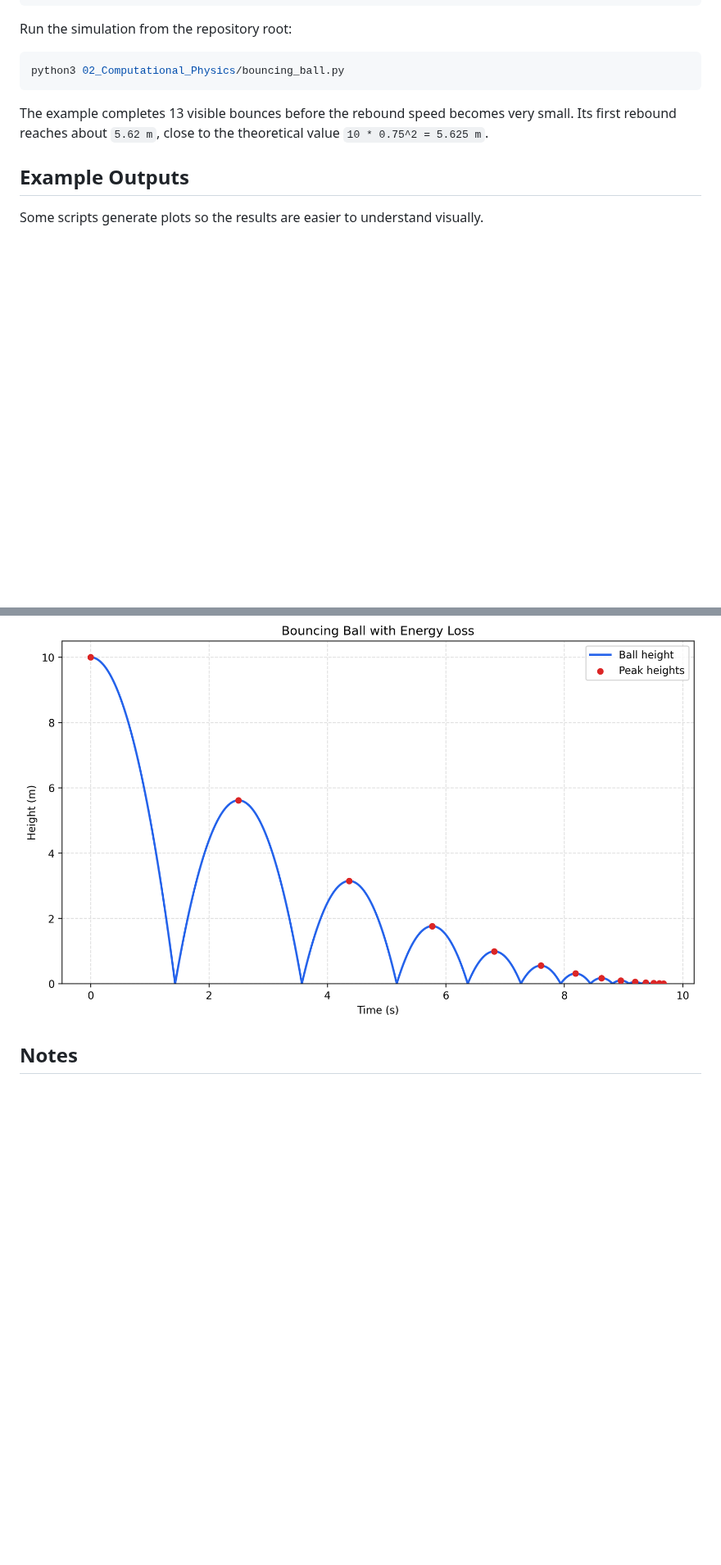
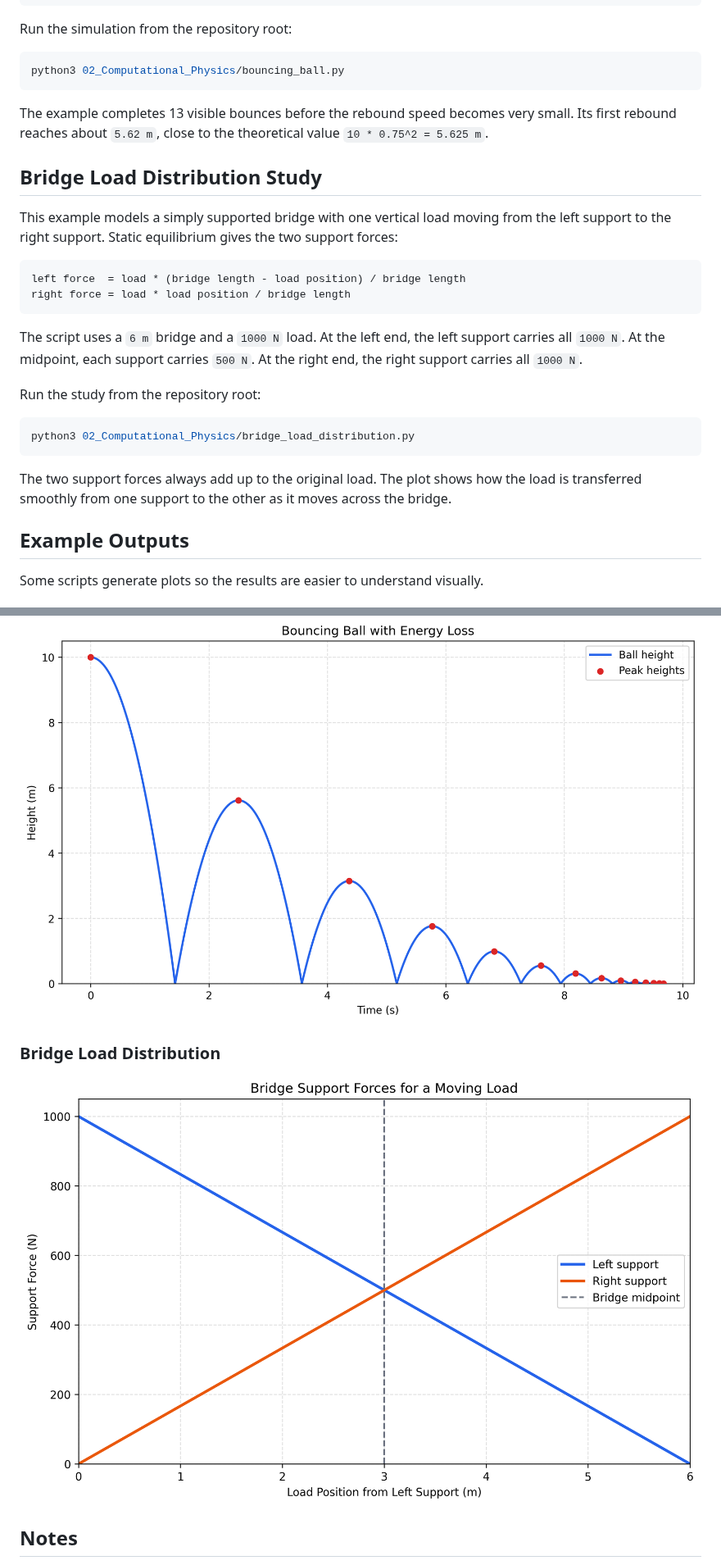
Before and after one commit to Wing-creat/python-start, a Markdown page: README.md, 2 parts joined by grey strips. Shown at 82% size. GitHub-like rendering; pictures changed too: assets/bridge_load_distribution.png (added); blank space fills up the shorter version.

Commit message:
feat: add bridge load distribution study

````diff
--- a/README.md
+++ b/README.md
@@ -233,6 +235,25 @@ python3 02_Computational_Physics/bouncing_ball.py
 
 The example completes 13 visible bounces before the rebound speed becomes very small. Its first rebound reaches about `5.62 m`, close to the theoretical value `10 * 0.75^2 = 5.625 m`.
 
+## Bridge Load Distribution Study
+
+This example models a simply supported bridge with one vertical load moving from the left support to the right support. Static equilibrium gives the two support forces:
+
+```text
+left force  = load * (bridge length - load position) / bridge length
+right force = load * load position / bridge length
+```
+
+The script uses a `6 m` bridge and a `1000 N` load. At the left end, the left support carries all `1000 N`. At the midpoint, each support carries `500 N`. At the right end, the right support carries all `1000 N`.
+
+Run the study from the repository root:
+
+```bash
+python3 02_Computational_Physics/bridge_load_distribution.py
+```
+
+The two support forces always add up to the original load. The plot shows how the load is transferred smoothly from one support to the other as it moves across the bridge.
+
 ## Example Outputs
 
 Some scripts generate plots so the results are easier to understand visually.
@@ -269,6 +290,10 @@ Some scripts generate plots so the results are easier to understand visually.
 
 ![Bouncing Ball Simulation](assets/bouncing_ball_simulation.png)
 
+### Bridge Load Distribution
+
+![Bridge Load Distribution](assets/bridge_load_distribution.png)
+
 ## Notes
 
 This repository is mainly a learning record. I expect the code style and structure to improve over time as I learn more Python, physics, and engineering tools.
````
Also changed, not shown: other parts of README.md (+2 -0 lines), 2 other files.
